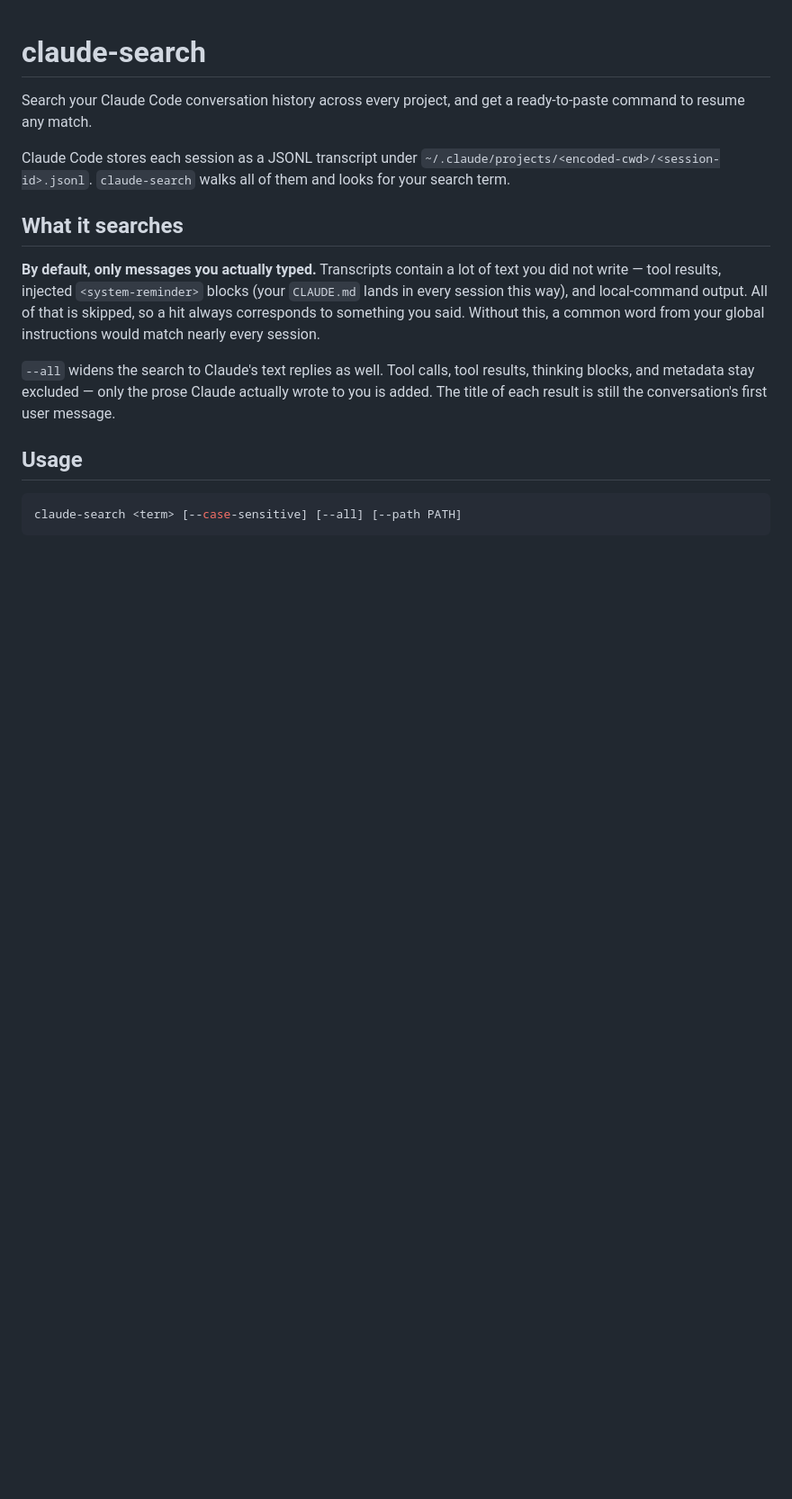
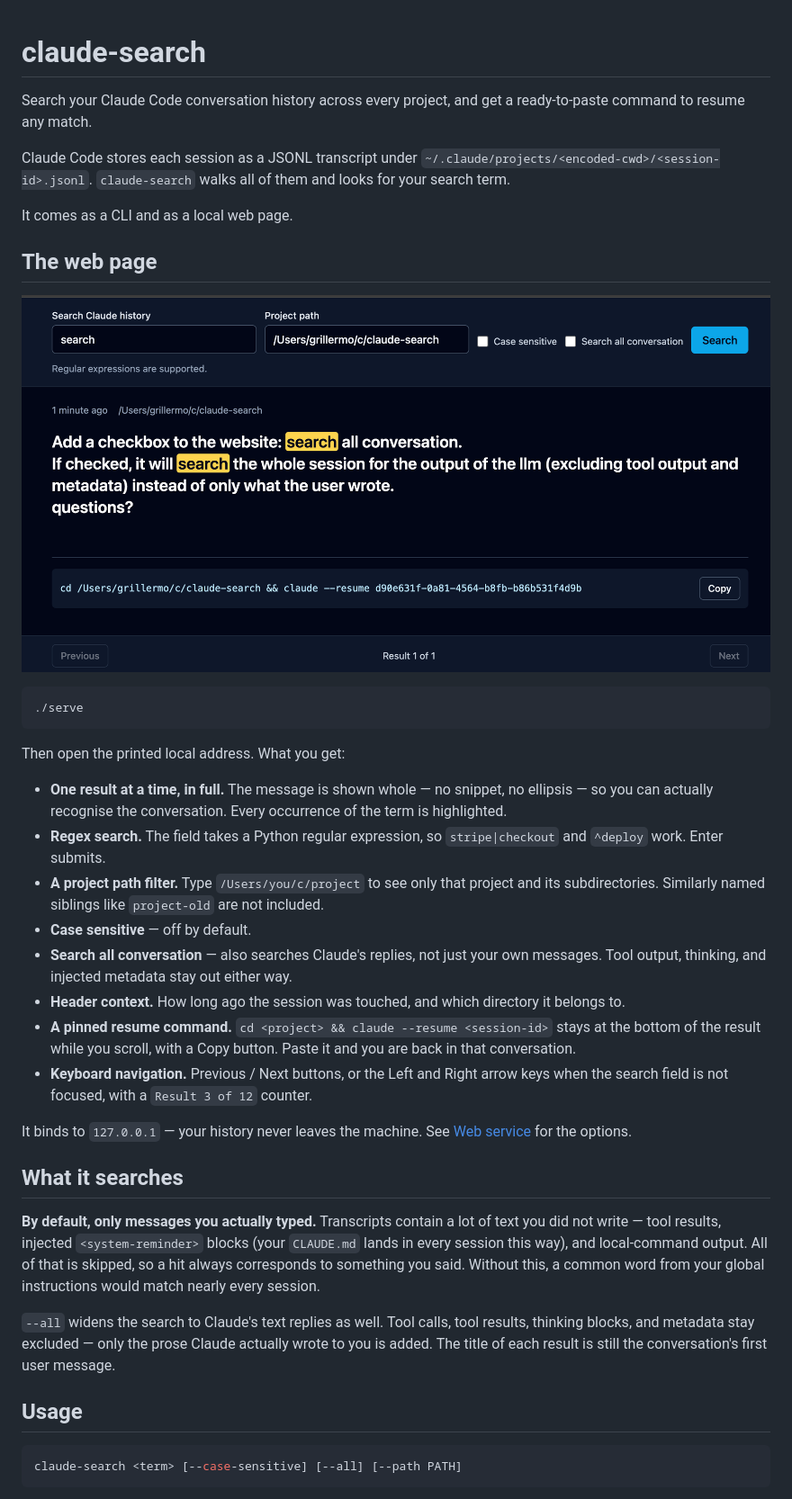
Before and after one commit to grillermo/claude-search, a Markdown page: README.md, the part around the change. Shown at 90% size. GitHub-like rendering; pictures changed too: docs/web-search.png (added); blank space fills up the shorter version.

Commit message:
docs: feature the web page with a screenshot
Co-Authored-By: Claude Opus 5 (1M context) <noreply@anthropic.com>

````diff
--- a/README.md
+++ b/README.md
@@ -6,6 +6,41 @@ ready-to-paste command to resume any match.
 Claude Code stores each session as a JSONL transcript under
 `~/.claude/projects/<encoded-cwd>/<session-id>.jsonl`. `claude-search` walks all
 of them and looks for your search term.
+
+It comes as a CLI and as a local web page.
+
+## The web page
+
+![The claude-search web interface: a search field, a project path filter, case-sensitive and search-all-conversation checkboxes, one full result with the term highlighted, and the resume command pinned at the bottom](docs/web-search.png)
+
+```bash
+./serve
+```
+
+Then open the printed local address. What you get:
+
+- **One result at a time, in full.** The message is shown whole — no snippet, no
+  ellipsis — so you can actually recognise the conversation. Every occurrence of
+  the term is highlighted.
+- **Regex search.** The field takes a Python regular expression, so
+  `stripe|checkout` and `^deploy` work. Enter submits.
+- **A project path filter.** Type `/Users/you/c/project` to see only that
+  project and its subdirectories. Similarly named siblings like
+  `project-old` are not included.
+- **Case sensitive** — off by default.
+- **Search all conversation** — also searches Claude's replies, not just your
+  own messages. Tool output, thinking, and injected metadata stay out either
+  way.
+- **Header context.** How long ago the session was touched, and which directory
+  it belongs to.
+- **A pinned resume command.** `cd <project> && claude --resume <session-id>`
+  stays at the bottom of the result while you scroll, with a Copy button. Paste
+  it and you are back in that conversation.
+- **Keyboard navigation.** Previous / Next buttons, or the Left and Right arrow
+  keys when the search field is not focused, with a `Result 3 of 12` counter.
+
+It binds to `127.0.0.1` — your history never leaves the machine. See
+[Web service](#web-service) for the options.
 
 ## What it searches
 
````
